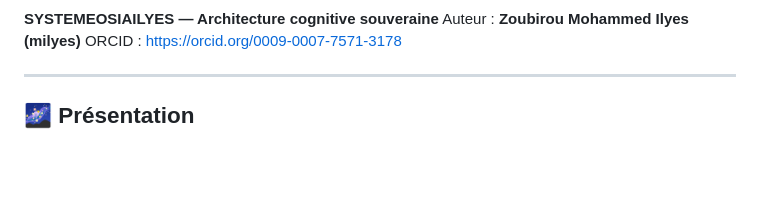
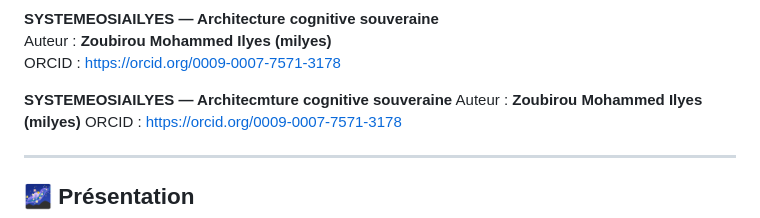
Before and after one commit to milyes/SYSTEMEOSIAILYES, a Markdown page: README.md, the part around the change printed below. Drawn GitHub-style; blank space fills up the shorter version.

Commit message:
Update README.md
Signed-off-by: Mohammed ilyes zoubirou <119434103+milyes@users.noreply.github.com>

```diff
--- a/README.md
+++ b/README.md
@@ -3,4 +5,8 @@
 **SYSTEMEOSIAILYES — Architecture cognitive souveraine**
+Auteur : **Zoubirou Mohammed Ilyes (milyes)**
+ORCID : https://orcid.org/0009-0007-7571-3178
+
+**SYSTEMEOSIAILYES — Architecmture cognitive souveraine**
 Auteur : **Zoubirou Mohammed Ilyes (milyes)**
 ORCID : https://orcid.org/0009-0007-7571-3178
 
```
Also changed, not shown: other parts of README.md (+2 -0 lines).
